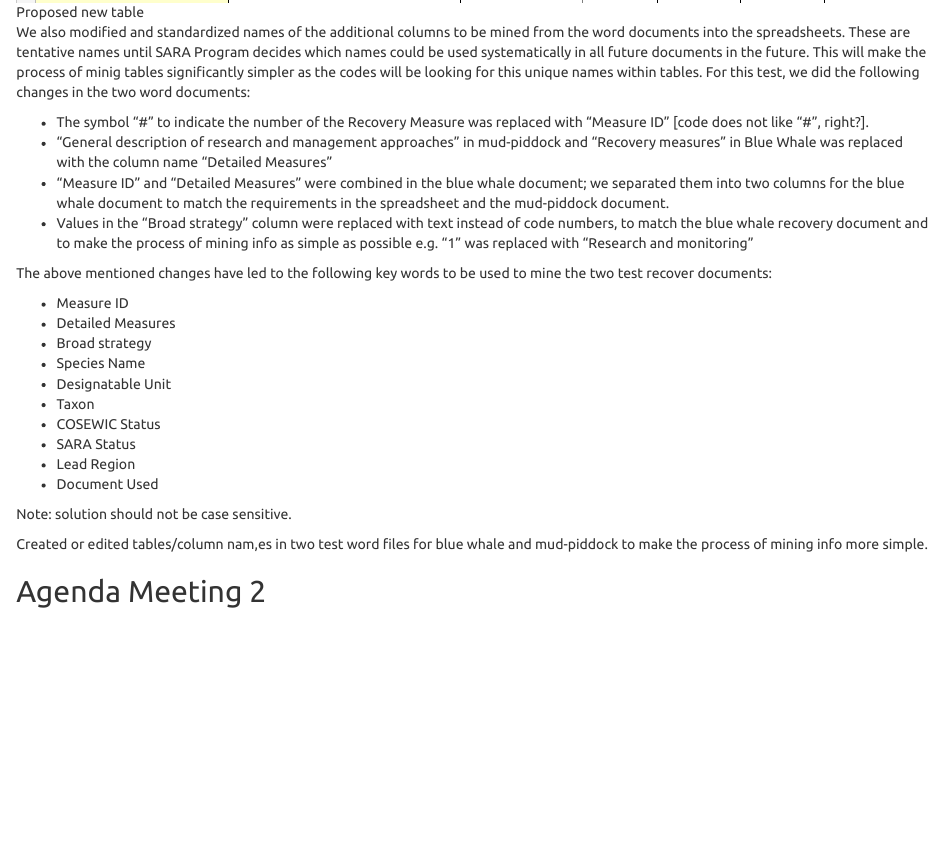
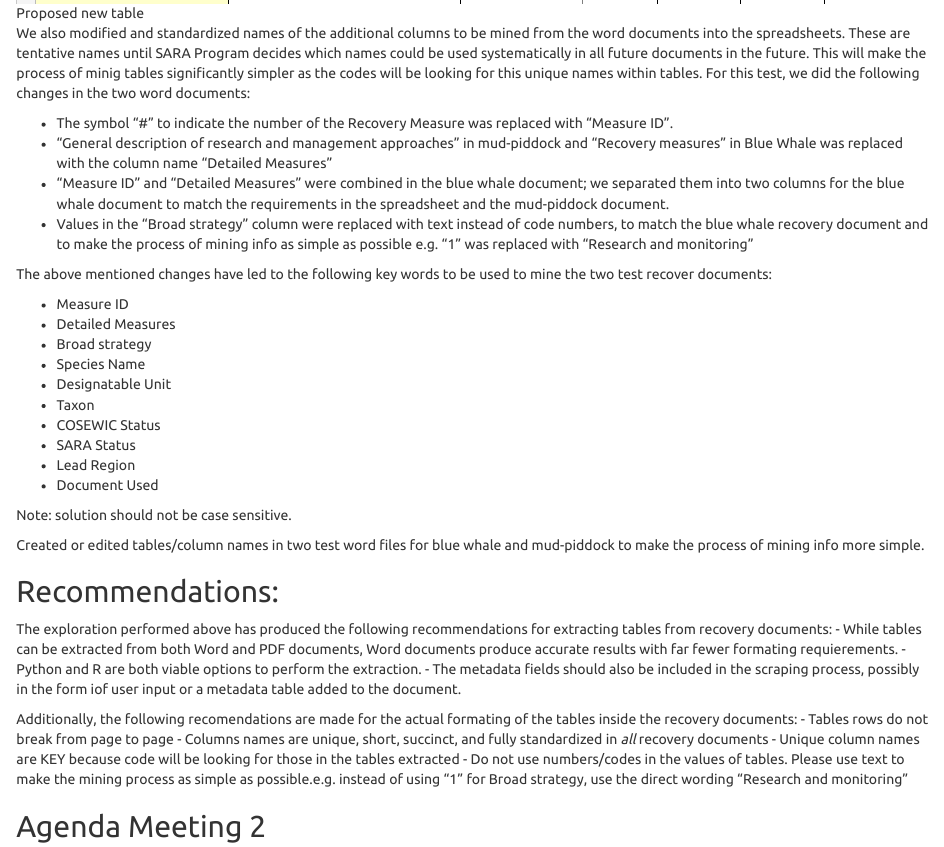
Before and after one commit to dfo-mar-odis/saraDataScraping, an R Markdown document (Rmd/Solutions.Rmd): the page in a window 1100 px wide, from 9020 px down before the commit and from 9000 px down after it, so that both start at the same text. Rendered offline with R 4.5, knitr and Pandoc, with nearby package versions; some code elsewhere in the file could not run offline.

Commit message:
added a recommendations section

```diff
--- a/Rmd/Solutions.Rmd
+++ b/Rmd/Solutions.Rmd
@@ -277,7 +273,7 @@ We tested the process of adding a potential new table in the Recovery Documents/
 
 We also modified and standardized names of the additional columns to be mined from the word documents into the spreadsheets. These are tentative names until SARA Program decides which names could be used systematically in all future documents in the future. This will make the process of minig tables significantly simpler as the codes will be looking for this unique names within tables. For this test, we did the following changes in the two word documents:
 
-- The symbol "#" to indicate the number of the Recovery Measure was replaced with "Measure ID" [code does not like "#", right?].
+- The symbol "#" to indicate the number of the Recovery Measure was replaced with "Measure ID".
 - "General description of research and management approaches" in mud-piddock and "Recovery measures" in Blue Whale was replaced with the column name "Detailed Measures"
 - "Measure ID" and "Detailed Measures" were combined in the blue whale document; we separated them into two columns for the blue whale document to match the requirements in the spreadsheet and the mud-piddock document.
 - Values in the "Broad strategy" column were replaced with text instead of code numbers, to match the blue whale recovery document and to make the process of mining info as simple as possible e.g. "1" was replaced with "Research and monitoring"
@@ -297,11 +293,21 @@ The above mentioned changes have led to the following key words to be used to mi
 
 Note: solution should not be case sensitive.
 
-Created or edited tables/column nam,es in two test word files for blue whale and mud-piddock to make the process of mining info more simple.
+Created or edited tables/column names in two test word files for blue whale and mud-piddock to make the process of mining info more simple.
 
 
 
+## Recommendations:
+The exploration performed above has produced the following recommendations for extracting tables from recovery documents:
+- While tables can be extracted from both Word and PDF documents, Word documents produce accurate results with far fewer formating requierements.
+- Python and R are both viable options to perform the extraction.
+- The metadata fields should also be included in the scraping process, possibly in the form iof user input or a metadata table added to the document.
 
+Additionally, the following recomendations are made for the actual formating of the tables inside the recovery documents:
+- Tables rows do not break from page to page
+- Columns names are unique, short, succinct, and fully standardized in *all* recovery documents
+- Unique column names are KEY because code will be looking for those in the tables extracted
+- Do not use numbers/codes in the values of tables. Please use text to make the mining process as simple as possible.e.g. instead of using "1" for Broad strategy, use the direct wording "Research and monitoring"
 
 
 
```
Also changed, not shown: Rmd/Solutions.Rmd (8 more changed lines).
